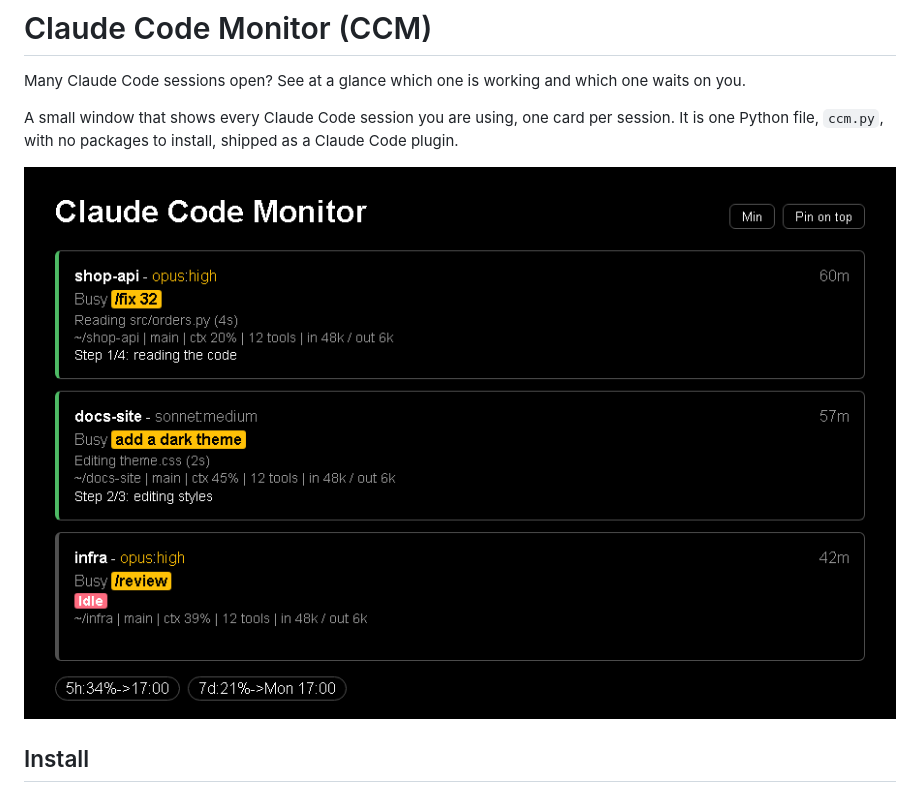
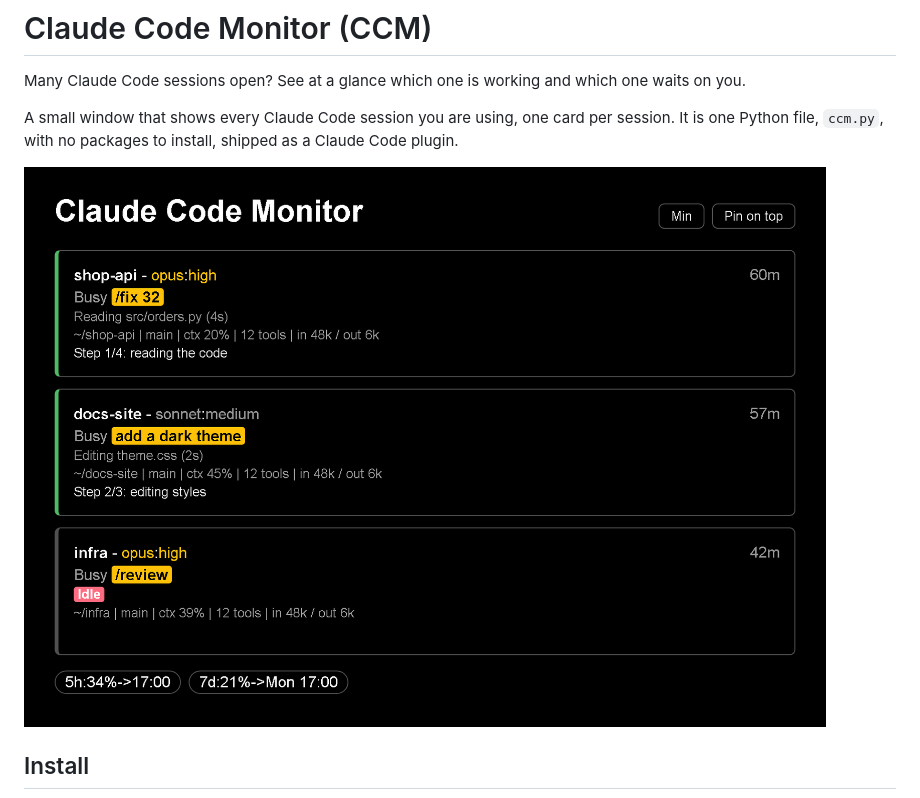
Before and after one commit to BenBellborn/claude-code-monitor, a Markdown page: README.md, the part around the change. Drawn GitHub-style; pictures changed too: docs/demo.gif.

Commit message:
Draw the README demo at the README's 838 px width at double density, and show it at width 838, so GitHub does not scale it by an odd ratio.
Co-Authored-By: Claude Opus 5.5 <noreply@anthropic.com>
Claude-Session: https://claude.ai/code/session_01TcSMUXMZgCrtJKzeG2PHxT

```diff
--- a/README.md
+++ b/README.md
@@ -5,7 +5,7 @@ Many Claude Code sessions open? See at a glance which one is working and which o
 A small window that shows every Claude Code session you are using, one card per session. It is one Python file, `ccm.py`, with no
 packages to install, shipped as a Claude Code plugin.
 
-![Claude Code Monitor with three sessions that go from working to blocked and back, with progress lines and a subagent row](docs/demo.gif)
+<img src="docs/demo.gif" width="838" alt="Claude Code Monitor with three sessions that go from working to blocked and back, with progress lines and a subagent row">
 
 ## Install
 1. Install Python 3.10 or newer (see [Python](#python) below).
```
